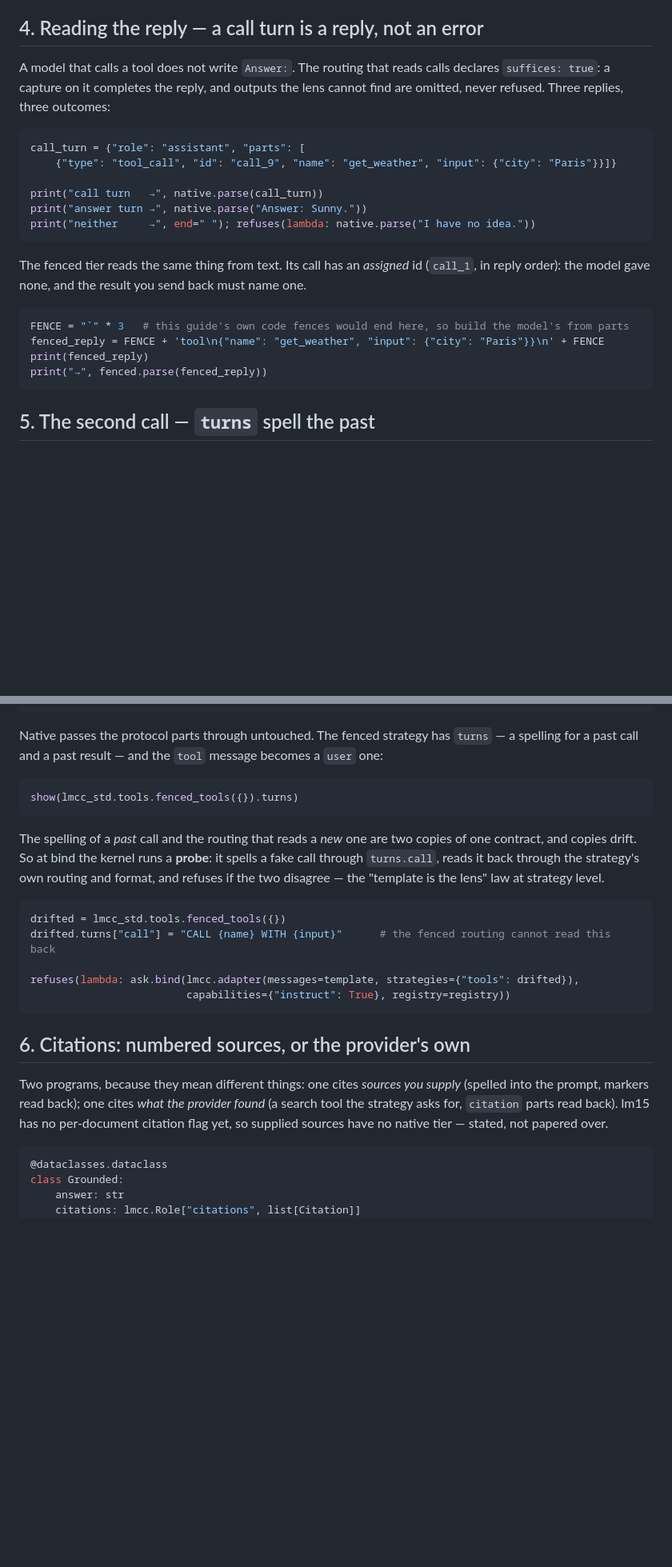
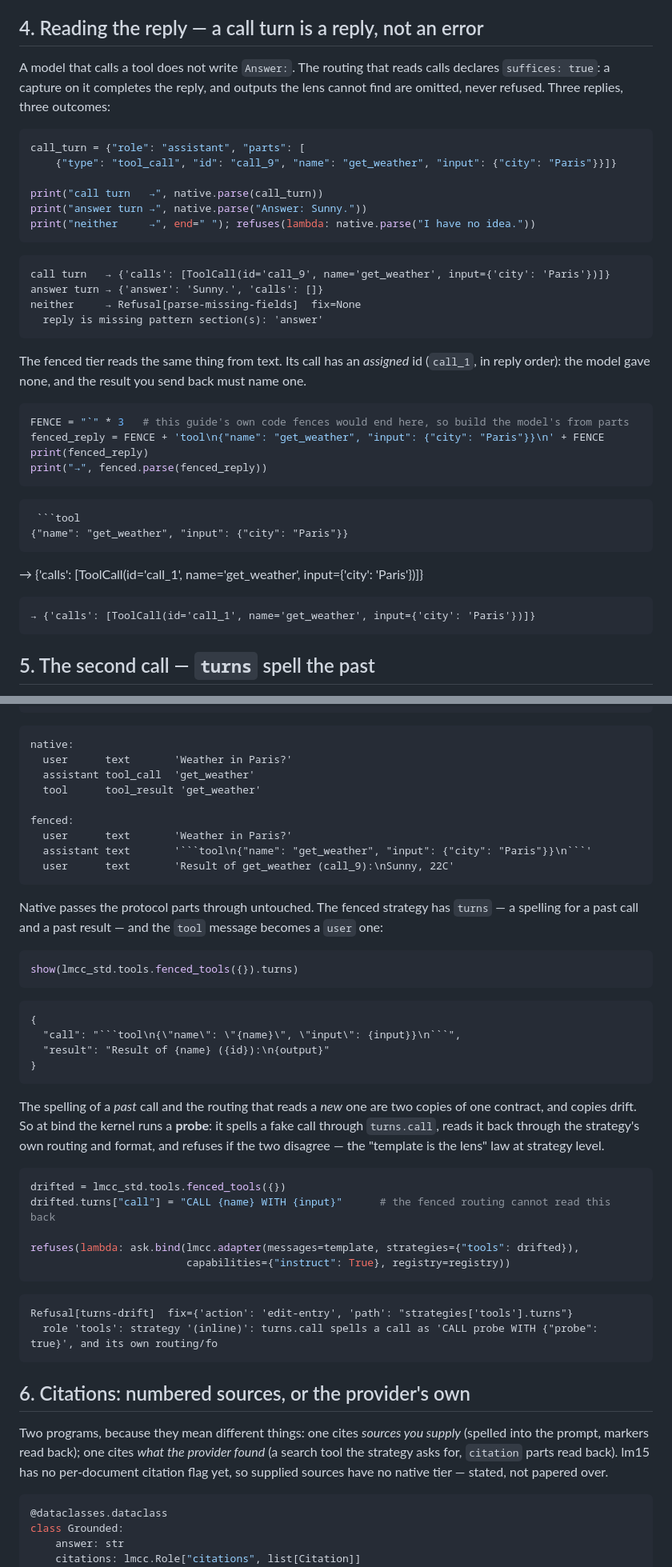
Before and after one commit to MaximeRivest/lmcc, a Markdown page: docs/howto/11-call-tools-and-cite-sources.md, 2 parts joined by grey strips. Shown at 80% size. Drawn GitHub-style; blank space fills up the shorter version.

````diff
--- a/docs/howto/11-call-tools-and-cite-sources.md
+++ b/docs/howto/11-call-tools-and-cite-sources.md
@@ -121,10 +167,7 @@ message after a blank line, exactly like a strategy's fragment does.
 
 ## 4. Reading the reply — a call turn is a reply, not an error
 
-A model that calls a tool does not write `Answer:`. The routing that
-reads calls declares `suffices: true`: a capture on it completes the
-reply, and outputs the lens cannot find are omitted, never refused.
-Three replies, three outcomes:
+A model that calls a tool does not write `Answer:`. The routing that reads calls declares `suffices: true`: a capture on it completes the reply, and outputs the lens cannot find are omitted, never refused. Three replies, three outcomes:
 
 ```python
 call_turn = {"role": "assistant", "parts": [
@@ -135,15 +178,29 @@ print("answer turn →", native.parse("Answer: Sunny."))
 print("neither     →", end=" "); refuses(lambda: native.parse("I have no idea."))
 ```
 
-The fenced tier reads the same thing from text. Its call has an
-*assigned* id (`call_1`, in reply order): the model gave none, and the
-result you send back must name one.
+```output
+call turn   → {'calls': [ToolCall(id='call_9', name='get_weather', input={'city': 'Paris'})]}
+answer turn → {'answer': 'Sunny.', 'calls': []}
+neither     → Refusal[parse-missing-fields]  fix=None
+  reply is missing pattern section(s): 'answer'
+```
+
+The fenced tier reads the same thing from text. Its call has an *assigned* id (`call_1`, in reply order): the model gave none, and the result you send back must name one.
 
 ```python
 FENCE = "`" * 3   # this guide's own code fences would end here, so build the model's from parts
 fenced_reply = FENCE + 'tool\n{"name": "get_weather", "input": {"city": "Paris"}}\n' + FENCE
 print(fenced_reply)
 print("→", fenced.parse(fenced_reply))
+```
+
+```output
+ ```tool
+{"name": "get_weather", "input": {"city": "Paris"}}
+ ```
+→ {'calls': [ToolCall(id='call_1', name='get_weather', input={'city': 'Paris'})]}
+```
+→ {'calls': [ToolCall(id='call_1', name='get_weather', input={'city': 'Paris'})]}
 ```
 
 ## 5. The second call — `turns` spell the past
@@ -165,19 +222,32 @@ for name, plan in ("native", native), ("fenced", fenced):
         print(f"  {m['role']:<9} {p['type']:<10} {p.get('text', p.get('name'))!r}")
 ```
 
-Native passes the protocol parts through untouched. The fenced strategy
-has `turns` — a spelling for a past call and a past result — and the
-`tool` message becomes a `user` one:
+```output
+native:
+  user      text       'Weather in Paris?'
+  assistant tool_call  'get_weather'
+  tool      tool_result 'get_weather'
+
+fenced:
+  user      text       'Weather in Paris?'
+  assistant text       '```tool\n{"name": "get_weather", "input": {"city": "Paris"}}\n```'
+  user      text       'Result of get_weather (call_9):\nSunny, 22C'
+```
+
+Native passes the protocol parts through untouched. The fenced strategy has `turns` — a spelling for a past call and a past result — and the `tool` message becomes a `user` one:
 
 ```python
 show(lmcc_std.tools.fenced_tools({}).turns)
 ```
 
-The spelling of a *past* call and the routing that reads a *new* one
-are two copies of one contract, and copies drift. So at bind the kernel
-runs a **probe**: it spells a fake call through `turns.call`, reads it
-back through the strategy's own routing and format, and refuses if the
-two disagree — the "template is the lens" law at strategy level.
+```output
+{
+  "call": "```tool\n{\"name\": \"{name}\", \"input\": {input}}\n```",
+  "result": "Result of {name} ({id}):\n{output}"
+}
+```
+
+The spelling of a *past* call and the routing that reads a *new* one are two copies of one contract, and copies drift. So at bind the kernel runs a **probe**: it spells a fake call through `turns.call`, reads it back through the strategy's own routing and format, and refuses if the two disagree — the "template is the lens" law at strategy level.
 
 ```python
 drifted = lmcc_std.tools.fenced_tools({})
@@ -187,13 +257,14 @@ refuses(lambda: ask.bind(lmcc.adapter(messages=template, strategies={"tools": dr
                          capabilities={"instruct": True}, registry=registry))
 ```
 
+```output
+Refusal[turns-drift]  fix={'action': 'edit-entry', 'path': "strategies['tools'].turns"}
+  role 'tools': strategy '(inline)': turns.call spells a call as 'CALL probe WITH {"probe": true}', and its own routing/fo
+```
+
 ## 6. Citations: numbered sources, or the provider's own
 
-Two programs, because they mean different things: one cites *sources
-you supply* (spelled into the prompt, markers read back); one cites
-*what the provider found* (a search tool the strategy asks for,
-`citation` parts read back). lm15 has no per-document citation flag
-yet, so supplied sources have no native tier — stated, not papered over.
+Two programs, because they mean different things: one cites *sources you supply* (spelled into the prompt, markers read back); one cites *what the provider found* (a search tool the strategy asks for, `citation` parts read back). lm15 has no per-document citation flag yet, so supplied sources have no native tier — stated, not papered over.
 
 ```python
 @dataclasses.dataclass
````
Also changed, not shown: other parts of docs/howto/11-call-tools-and-cite-sources.md (+136 -37 lines).
